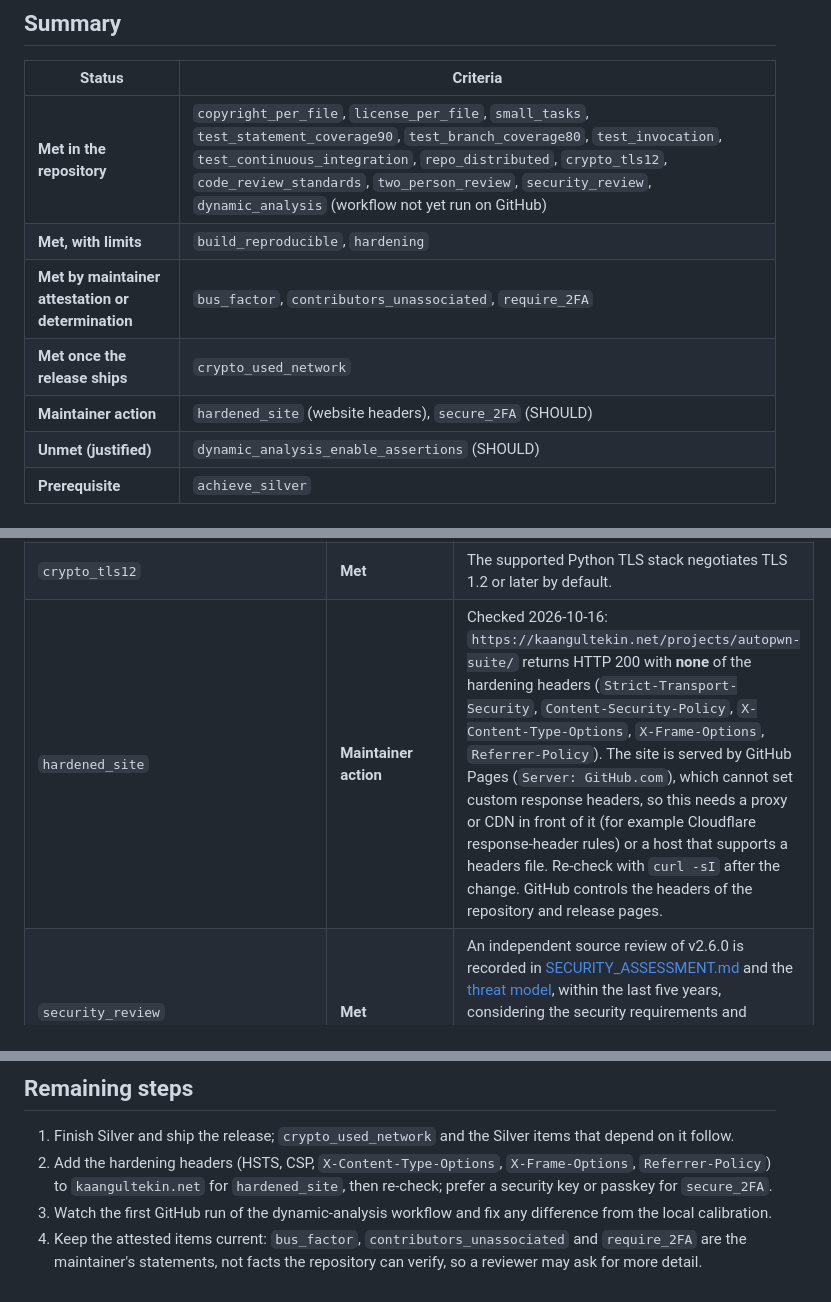
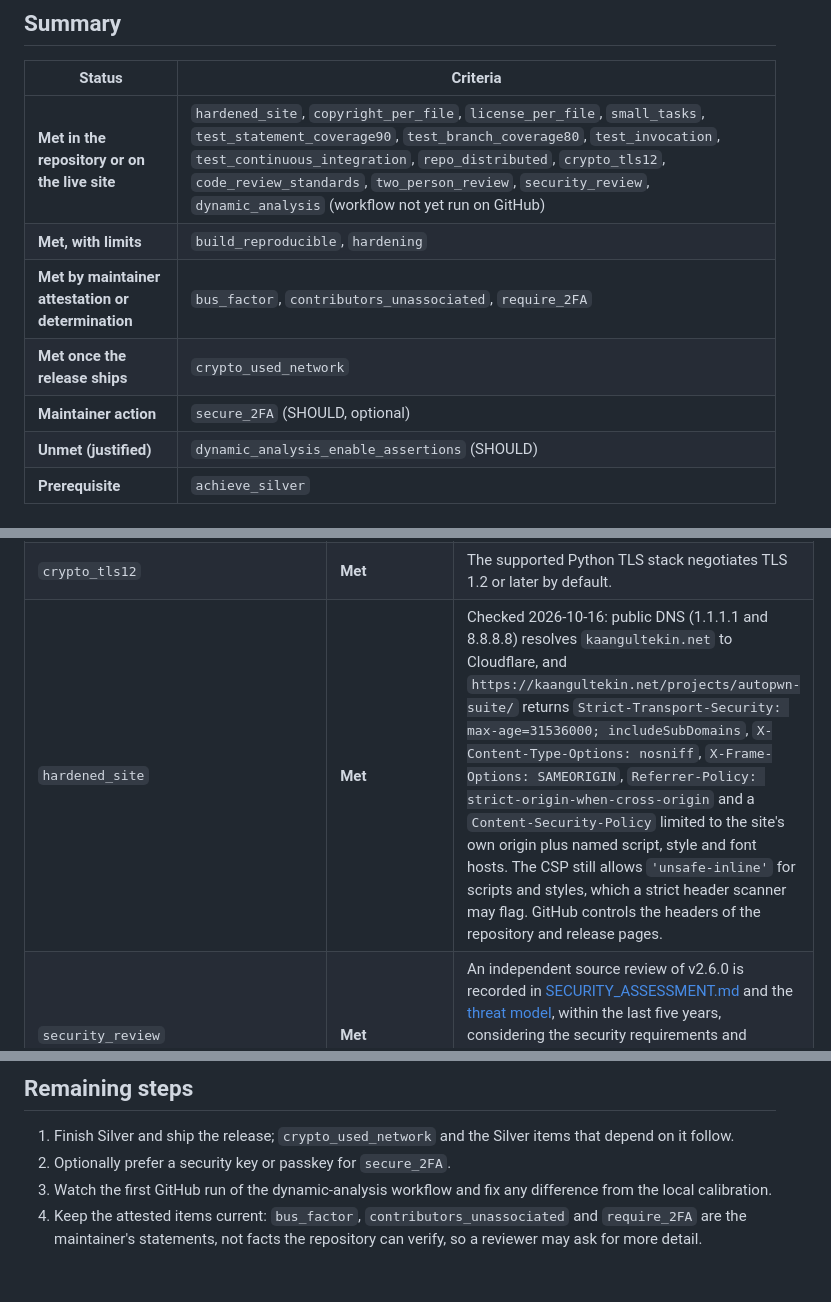
Before and after one commit to GamehunterKaan/AutoPWN-Suite, a Markdown page: docs/OPENSSF_GOLD.md, 3 parts joined by grey strips. Drawn GitHub-style.

Commit message:
Record hardened_site as met: website now served through Cloudflare with hardening headers
Co-Authored-By: Claude Sonnet 5.5 <noreply@anthropic.com>
Signed-off-by: GamehunterKaan <kaangultekin01@gmail.com>

```diff
--- a/docs/OPENSSF_GOLD.md
+++ b/docs/OPENSSF_GOLD.md
@@ -9,11 +9,11 @@ is the case. Gold requires the Silver badge first (`achieve_silver`); see
 
 | Status | Criteria |
 | --- | --- |
-| **Met in the repository** | `copyright_per_file`, `license_per_file`, `small_tasks`, `test_statement_coverage90`, `test_branch_coverage80`, `test_invocation`, `test_continuous_integration`, `repo_distributed`, `crypto_tls12`, `code_review_standards`, `two_person_review`, `security_review`, `dynamic_analysis` (workflow not yet run on GitHub) |
+| **Met in the repository or on the live site** | `hardened_site`, `copyright_per_file`, `license_per_file`, `small_tasks`, `test_statement_coverage90`, `test_branch_coverage80`, `test_invocation`, `test_continuous_integration`, `repo_distributed`, `crypto_tls12`, `code_review_standards`, `two_person_review`, `security_review`, `dynamic_analysis` (workflow not yet run on GitHub) |
 | **Met, with limits** | `build_reproducible`, `hardening` |
 | **Met by maintainer attestation or determination** | `bus_factor`, `contributors_unassociated`, `require_2FA` |
 | **Met once the release ships** | `crypto_used_network` |
-| **Maintainer action** | `hardened_site` (website headers), `secure_2FA` (SHOULD) |
+| **Maintainer action** | `secure_2FA` (SHOULD, optional) |
 | **Unmet (justified)** | `dynamic_analysis_enable_assertions` (SHOULD) |
 | **Prerequisite** | `achieve_silver` |
 
@@ -39,7 +39,7 @@ is the case. Gold requires the Silver badge first (`achieve_silver`); see
 | `test_branch_coverage80` | **Met (Python)** | 87.64% of Python branches (2,417 of 2,758) in the latest local run. JavaScript is not measured. |
 | `crypto_used_network` | **Met after release** | Provider, SMTP and web-scan traffic verify TLS by default and the dashboard is loopback-only by default; plain-HTTP scan targets are chosen by the operator. Unreleased. |
 | `crypto_tls12` | **Met** | The supported Python TLS stack negotiates TLS 1.2 or later by default. |
-| `hardened_site` | **Maintainer action** | Checked 2026-10-16: `https://kaangultekin.net/projects/autopwn-suite/` returns HTTP 200 with **none** of the hardening headers (`Strict-Transport-Security`, `Content-Security-Policy`, `X-Content-Type-Options`, `X-Frame-Options`, `Referrer-Policy`). The site is served by GitHub Pages (`Server: GitHub.com`), which cannot set custom response headers, so this needs a proxy or CDN in front of it (for example Cloudflare response-header rules) or a host that supports a headers file. Re-check with `curl -sI` after the change. GitHub controls the headers of the repository and release pages. |
+| `hardened_site` | **Met** | Checked 2026-10-16: public DNS (1.1.1.1 and 8.8.8.8) resolves `kaangultekin.net` to Cloudflare, and `https://kaangultekin.net/projects/autopwn-suite/` returns `Strict-Transport-Security: max-age=31536000; includeSubDomains`, `X-Content-Type-Options: nosniff`, `X-Frame-Options: SAMEORIGIN`, `Referrer-Policy: strict-origin-when-cross-origin` and a `Content-Security-Policy` limited to the site's own origin plus named script, style and font hosts. The CSP still allows `'unsafe-inline'` for scripts and styles, which a strict header scanner may flag. GitHub controls the headers of the repository and release pages. |
 | `security_review` | **Met** | An independent source review of v2.6.0 is recorded in [SECURITY_ASSESSMENT.md](SECURITY_ASSESSMENT.md) and the [threat model](THREAT_MODEL.md), within the last five years, considering the security requirements and boundaries. The maintainer also attests an independent reviewer for the new authentication code; no report of that review is in the repository. |
 | `hardening` | **Met, with limits** | See the [assurance case](ASSURANCE_CASE.md). The container runs as root and Nmap runs with full privileges; least privilege would strengthen this. |
 | `dynamic_analysis` | **Met** | An OWASP ZAP baseline scan of the running dashboard (unauthenticated sign-in surface and an authenticated crawl) runs on pull requests and pushes to `main`, and the container publication job depends on it, so a release cannot be pushed without it ([workflow](../.github/workflows/dynamic-analysis.yml), [rules](../.github/zap/rules.tsv)). Seeded fuzz tests ([test_fuzz_inputs.py](../tests/unit/test_fuzz_inputs.py)) also run on every change. The first ZAP run found missing security headers, which were fixed. The workflow was calibrated in a local container; it has **not yet run on a GitHub-hosted runner**. Its Replacer rule and a few informational ZAP alerts are explicitly ignored with written reasons. |
@@ -48,8 +48,7 @@ is the case. Gold requires the Silver badge first (`achieve_silver`); see
 ## Remaining steps
 
 1. Finish Silver and ship the release; `crypto_used_network` and the Silver items that depend on it follow.
-2. Add the hardening headers (HSTS, CSP, `X-Content-Type-Options`, `X-Frame-Options`, `Referrer-Policy`) to
-   `kaangultekin.net` for `hardened_site`, then re-check; prefer a security key or passkey for `secure_2FA`.
+2. Optionally prefer a security key or passkey for `secure_2FA`.
 3. Watch the first GitHub run of the dynamic-analysis workflow and fix any difference from the local calibration.
 4. Keep the attested items current: `bus_factor`, `contributors_unassociated` and `require_2FA` are the maintainer's
    statements, not facts the repository can verify, so a reviewer may ask for more detail.
```
